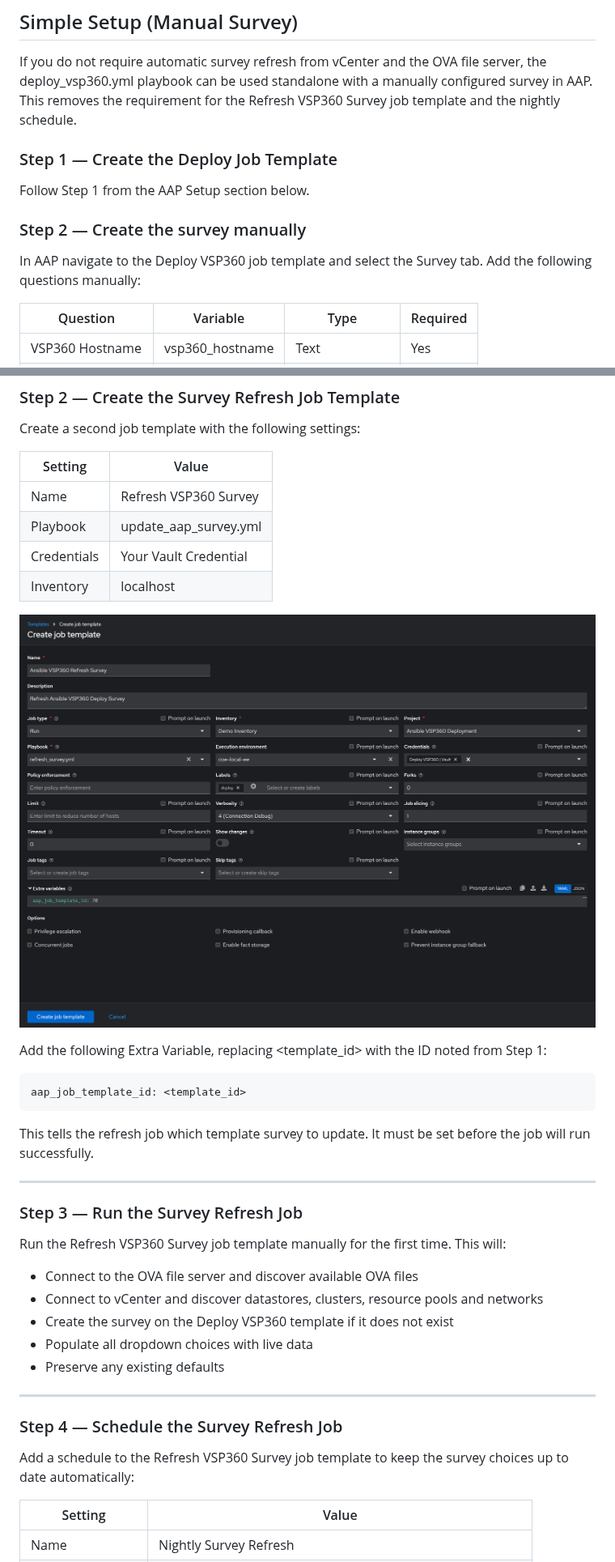
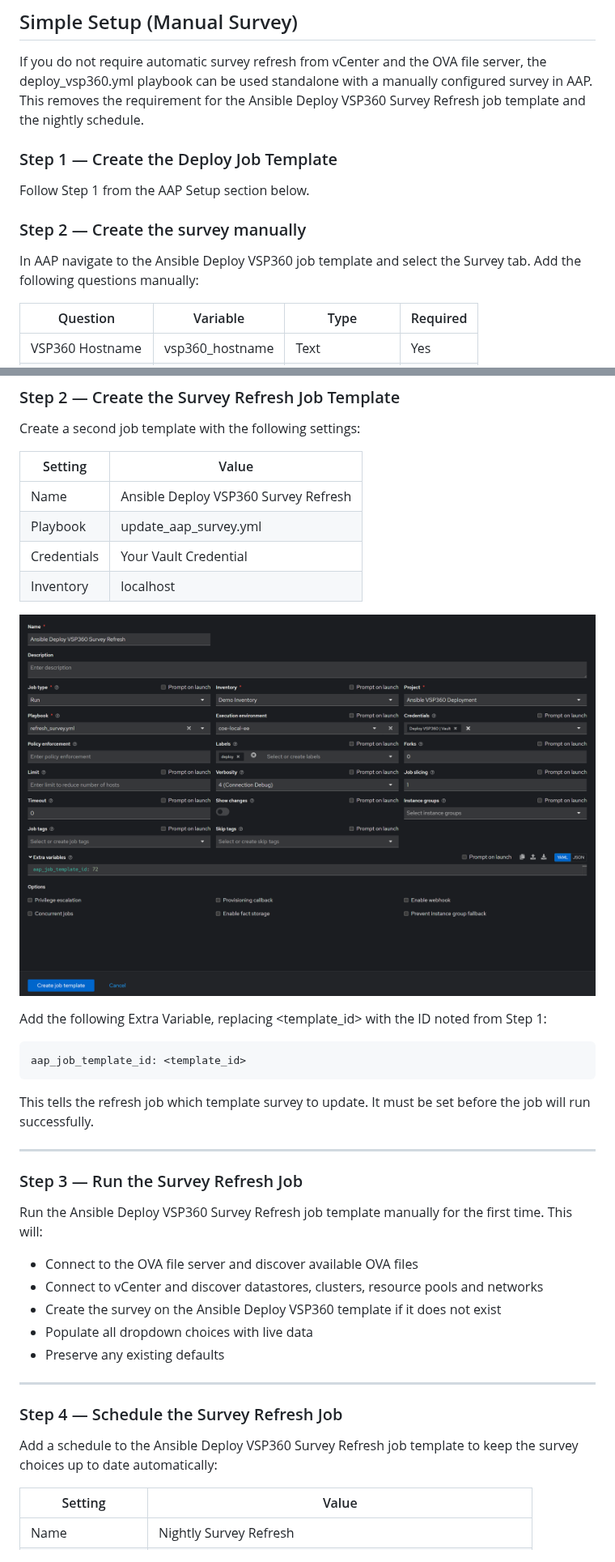
Before and after one commit to Darren-Chambers/deploy-vsp360-ova, a Markdown page: README.md, 2 parts joined by grey strips. Shown at 81% size. Drawn GitHub-style; pictures changed too: images/Ansible_VSP360_Refresh_Survey.png.

```diff
--- a/README.md
+++ b/README.md
@@ -118,7 +118,8 @@ Expected output:
 If you do not require automatic survey refresh from vCenter and the OVA
 file server, the deploy_vsp360.yml playbook can be used standalone with
 a manually configured survey in AAP. This removes the requirement for
-the Refresh VSP360 Survey job template and the nightly schedule.
+the Ansible Deploy VSP360 Survey Refresh job template and the nightly
+schedule.
 
 ### Step 1 — Create the Deploy Job Template
 
@@ -126,8 +127,8 @@ Follow Step 1 from the AAP Setup section below.
 
 ### Step 2 — Create the survey manually
 
-In AAP navigate to the Deploy VSP360 job template and select the
-Survey tab. Add the following questions manually:
+In AAP navigate to the Ansible Deploy VSP360 job template and select
+the Survey tab. Add the following questions manually:
 
 | Question | Variable | Type | Required |
 |---|---|---|---|
@@ -210,7 +211,7 @@ Create a second job template with the following settings:
 
 | Setting | Value |
 |---|---|
-| Name | Refresh VSP360 Survey |
+| Name | Ansible Deploy VSP360 Survey Refresh |
 | Playbook | update_aap_survey.yml |
 | Credentials | Your Vault Credential |
 | Inventory | localhost |
@@ -229,13 +230,14 @@ be set before the job will run successfully.
 
 ### Step 3 — Run the Survey Refresh Job
 
-Run the Refresh VSP360 Survey job template manually for the first time.
-This will:
+Run the Ansible Deploy VSP360 Survey Refresh job template manually
+for the first time. This will:
 
 - Connect to the OVA file server and discover available OVA files
 - Connect to vCenter and discover datastores, clusters, resource pools
   and networks
-- Create the survey on the Deploy VSP360 template if it does not exist
+- Create the survey on the Ansible Deploy VSP360 template if it does
+  not exist
 - Populate all dropdown choices with live data
 - Preserve any existing defaults
 
@@ -243,8 +245,8 @@ This will:
 
 ### Step 4 — Schedule the Survey Refresh Job
 
-Add a schedule to the Refresh VSP360 Survey job template to keep the
-survey choices up to date automatically:
+Add a schedule to the Ansible Deploy VSP360 Survey Refresh job template
+to keep the survey choices up to date automatically:
 
 | Setting | Value |
 |---|---|
```
Also changed, not shown: other parts of README.md (+12 -11 lines), images/Ansible_VSP360_Deploy.png.
